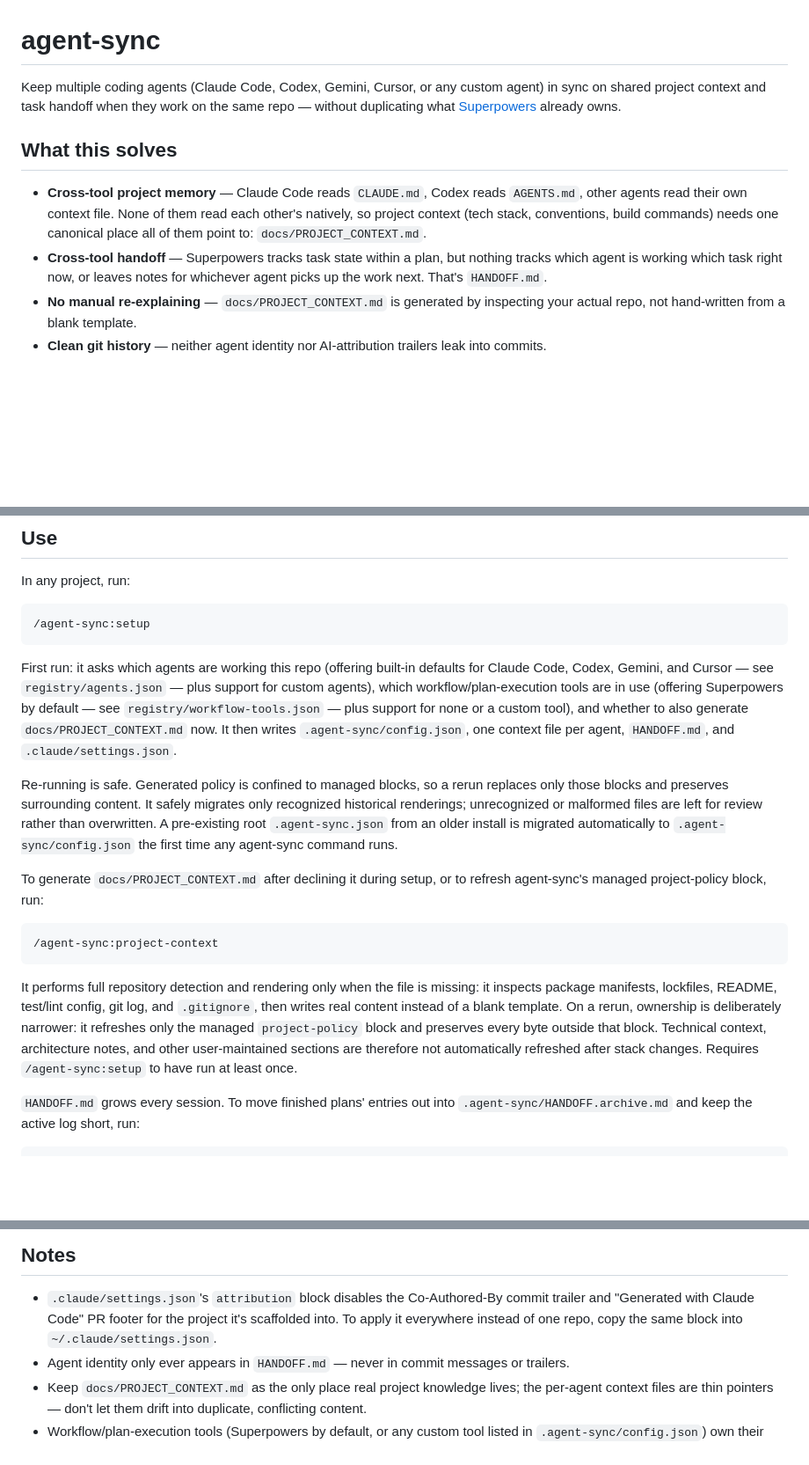
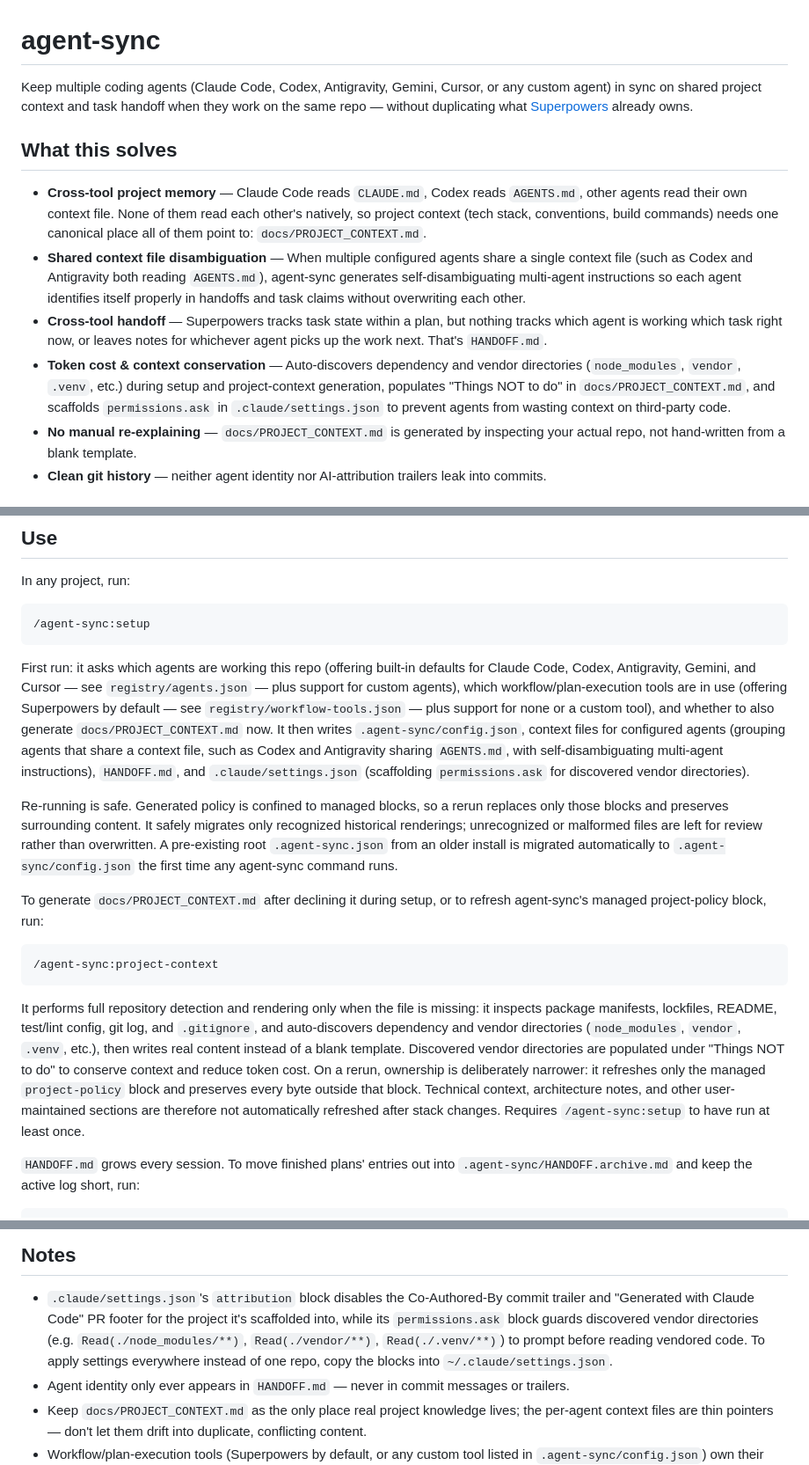
Before and after one commit to cys2best/agent-sync, a Markdown page: README.md, 3 parts joined by grey strips. Shown at 88% size. Rendered like a GitHub page; blank space fills up the shorter version.

Commit message:
docs: document antigravity support and vendor directory discovery

````diff
--- a/README.md
+++ b/README.md
@@ -1,6 +1,6 @@
 # agent-sync
 
-Keep multiple coding agents (Claude Code, Codex, Gemini, Cursor, or any
+Keep multiple coding agents (Claude Code, Codex, Antigravity, Gemini, Cursor, or any
 custom agent) in sync on shared project context and task handoff when
 they work on the same repo — without duplicating what
 [Superpowers](https://github.com/obra/superpowers) already owns.
@@ -12,10 +12,20 @@ they work on the same repo — without duplicating what
   them read each other's natively, so project context (tech stack,
   conventions, build commands) needs one canonical place all of them
   point to: `docs/PROJECT_CONTEXT.md`.
+- **Shared context file disambiguation** — When multiple configured agents
+  share a single context file (such as Codex and Antigravity both reading
+  `AGENTS.md`), agent-sync generates self-disambiguating multi-agent instructions
+  so each agent identifies itself properly in handoffs and task claims without
+  overwriting each other.
 - **Cross-tool handoff** — Superpowers tracks task state within a plan,
   but nothing tracks which agent is working which task right now, or
   leaves notes for whichever agent picks up the work next. That's
   `HANDOFF.md`.
+- **Token cost & context conservation** — Auto-discovers dependency and vendor
+  directories (`node_modules`, `vendor`, `.venv`, etc.) during setup and
+  project-context generation, populates "Things NOT to do" in
+  `docs/PROJECT_CONTEXT.md`, and scaffolds `permissions.ask` in
+  `.claude/settings.json` to prevent agents from wasting context on third-party code.
 - **No manual re-explaining** — `docs/PROJECT_CONTEXT.md` is generated
   by inspecting your actual repo, not hand-written from a blank
   template.
@@ -40,13 +50,16 @@ In any project, run:
 ```
 
 First run: it asks which agents are working this repo (offering built-in
-defaults for Claude Code, Codex, Gemini, and Cursor — see
+defaults for Claude Code, Codex, Antigravity, Gemini, and Cursor — see
 `registry/agents.json` — plus support for custom agents), which
 workflow/plan-execution tools are in use (offering Superpowers by default —
 see `registry/workflow-tools.json` — plus support for none or a custom
 tool), and whether to also generate `docs/PROJECT_CONTEXT.md` now. It then
-writes `.agent-sync/config.json`, one context file per agent, `HANDOFF.md`,
-and `.claude/settings.json`.
+writes `.agent-sync/config.json`, context files for configured agents (grouping
+agents that share a context file, such as Codex and Antigravity sharing
+`AGENTS.md`, with self-disambiguating multi-agent instructions), `HANDOFF.md`,
+and `.claude/settings.json` (scaffolding `permissions.ask` for discovered vendor
+directories).
 
 Re-running is safe. Generated policy is confined to managed blocks, so a
 rerun replaces only those blocks and preserves surrounding content. It safely
@@ -65,12 +78,14 @@ refresh agent-sync's managed project-policy block, run:
 It performs full repository detection and rendering only when the file is
 missing:
 it inspects package manifests, lockfiles, README, test/lint config, git log,
-and `.gitignore`, then writes real content instead of a blank template. On a
-rerun, ownership is deliberately narrower: it refreshes only the managed
-`project-policy` block and preserves every byte outside that block. Technical
-context, architecture notes, and other user-maintained sections are therefore
-not automatically refreshed after stack changes. Requires `/agent-sync:setup`
-to have run at least once.
+and `.gitignore`, and auto-discovers dependency and vendor directories
+(`node_modules`, `vendor`, `.venv`, etc.), then writes real content instead of a
+blank template. Discovered vendor directories are populated under "Things NOT to
+do" to conserve context and reduce token cost. On a rerun, ownership is
+deliberately narrower: it refreshes only the managed `project-policy` block and
+preserves every byte outside that block. Technical context, architecture notes,
+and other user-maintained sections are therefore not automatically refreshed
+after stack changes. Requires `/agent-sync:setup` to have run at least once.
 
 `HANDOFF.md` grows every session. To move finished plans' entries out into
 `.agent-sync/HANDOFF.archive.md` and keep the active log short, run:
@@ -114,8 +129,10 @@ in `HANDOFF.md` until both are finished.
 
 - `.claude/settings.json`'s `attribution` block disables the
   Co-Authored-By commit trailer and "Generated with Claude Code" PR
-  footer for the project it's scaffolded into. To apply it everywhere
-  instead of one repo, copy the same block into
+  footer for the project it's scaffolded into, while its `permissions.ask`
+  block guards discovered vendor directories (e.g. `Read(./node_modules/**)`,
+  `Read(./vendor/**)`, `Read(./.venv/**)`) to prompt before reading vendored code.
+  To apply settings everywhere instead of one repo, copy the blocks into
   `~/.claude/settings.json`.
 - Agent identity only ever appears in `HANDOFF.md` — never in commit
   messages or trailers.
````
